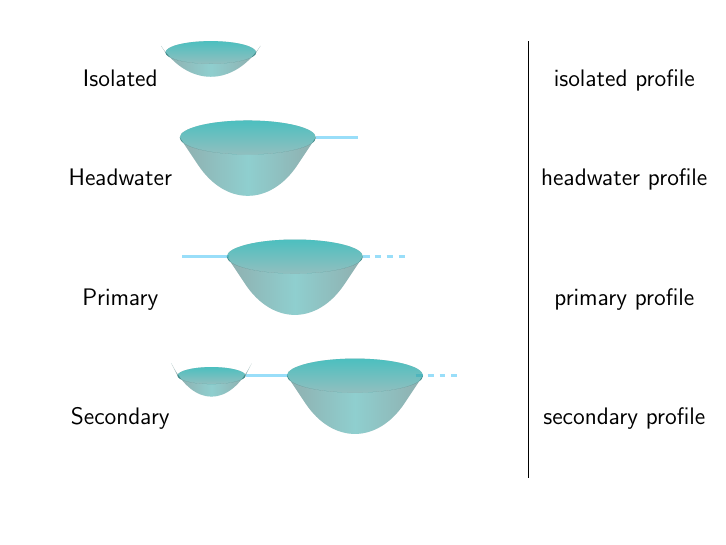
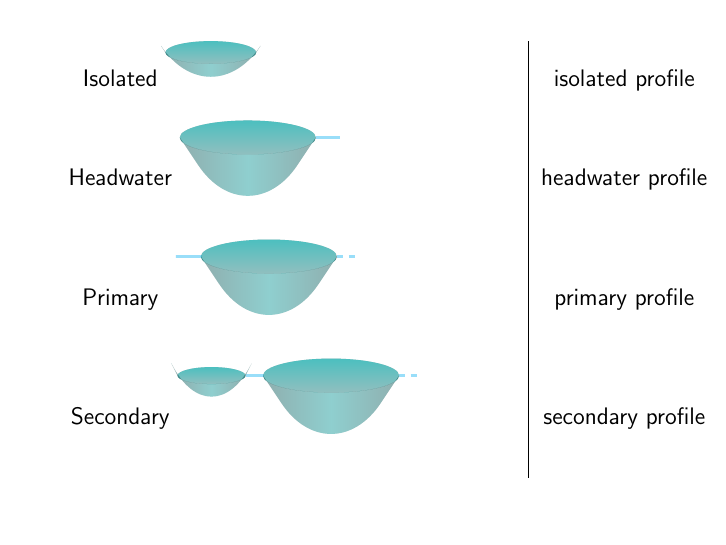
Before and after one commit to jsta/tikz-lake-fig, LaTeX slides (main.tex, which reads beamer-lake-fig.tex): page 2 of 6. Compiled offline with pdfLaTeX.

Commit message:
shorten river connections

```diff
--- a/beamer-lake-fig.tex
+++ b/beamer-lake-fig.tex
@@ -172,8 +172,8 @@
 
 \def\secondaryprofile[#1]#2{
 \begin{tikzpicture}[scale = #1]
-  \draw [-,ultra thick, #2!40] (1,0) to [out=0,in=180] (2.25,0);
-  \draw [-,ultra thick, dashed, #2!40] (6,0) to [out=0,in=180] (7.25,0);
+  \draw [-,ultra thick, #2!40] (1,0) to [out=0,in=180] (1.55,0);
+  \draw [-,ultra thick, dashed, #2!40] (5.5,0) to [out=0,in=180] (6.2,0);
   % \node at (2, 1) {Secondary};
 \fill[
   top color=#2!100,
@@ -196,7 +196,7 @@
   bottom color=#2!40,
   shading=axis,
   opacity=0.45,
-  xshift=120
+  xshift=100
   ]
   (0,0) circle (2cm and 0.5cm);
 \fill[
@@ -205,7 +205,7 @@
   middle color=#2!100,
   shading=axis,
   opacity=0.25,
-  xshift=120
+  xshift=100
   ]
   (2,0) {[rounded corners=45pt] -- (0,-3)} -- (-2,0) arc (180:360:2cm and 0.5cm);
 \end{tikzpicture}
@@ -215,7 +215,7 @@
 
 \def\headwaterprofile[#1]#2{
 \begin{tikzpicture}[scale = #1]
-  \draw [-,ultra thick, #2!40] (2,0) to [out=0,in=180] (3.25,0);
+  \draw [-,ultra thick, #2!40] (2,0) to [out=0,in=180] (2.7,0);
   % \node at (0.4, 1) {Headwater};
 \fill[
   top color=#2!100,
@@ -239,8 +239,8 @@
 
 \def\primaryprofile[#1]#2{
 \begin{tikzpicture}[scale = #1]
-  \draw [-,ultra thick, #2!40] (-2,0) to [out=0,in=180] (-3.25,0);
-  \draw [-,ultra thick, dashed, #2!40] (2,0) to [out=0,in=180] (3.25,0);
+  \draw [-,ultra thick, #2!40] (-2,0) to [out=0,in=180] (-2.7,0);
+  \draw [-,ultra thick, dashed, #2!40] (2,0) to [out=0,in=180] (2.7,0);
   % \node at (0.4, 1) {Primary};
 \fill[
   top color=#2!100,
```
Also changed, not shown: main.pdf.
